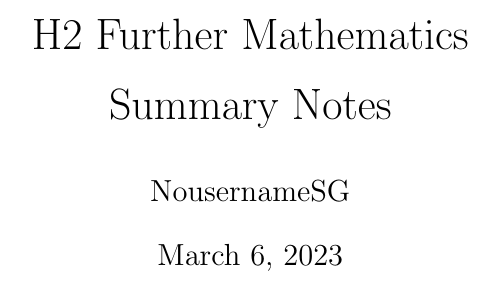
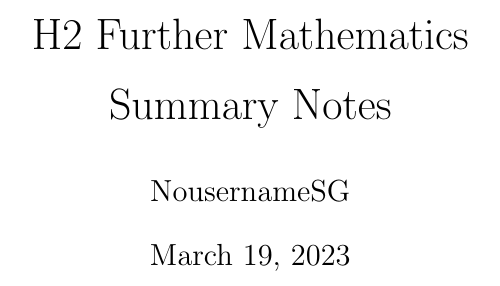
Before and after one commit to NousernameSG/Further-Mathematics-Summary-Notes, a LaTeX document (Code Files/main.tex): part of page 1 of 15, cut so that both start at the same text. Compiled offline with pdfLaTeX.

Commit message:
Updated Code Files

```diff
--- a/Code Files/main.tex
+++ b/Code Files/main.tex
@@ -2,7 +2,7 @@
 
 \title{H2 Further Mathematics \\* Summary Notes}
 \author{NousernameSG}
-\date{March 6, 2023}
+\date{March 19, 2023}
 
 \begin{document}
 
```
Also changed, not shown: Code Files/main.pdf, 2 other files.
